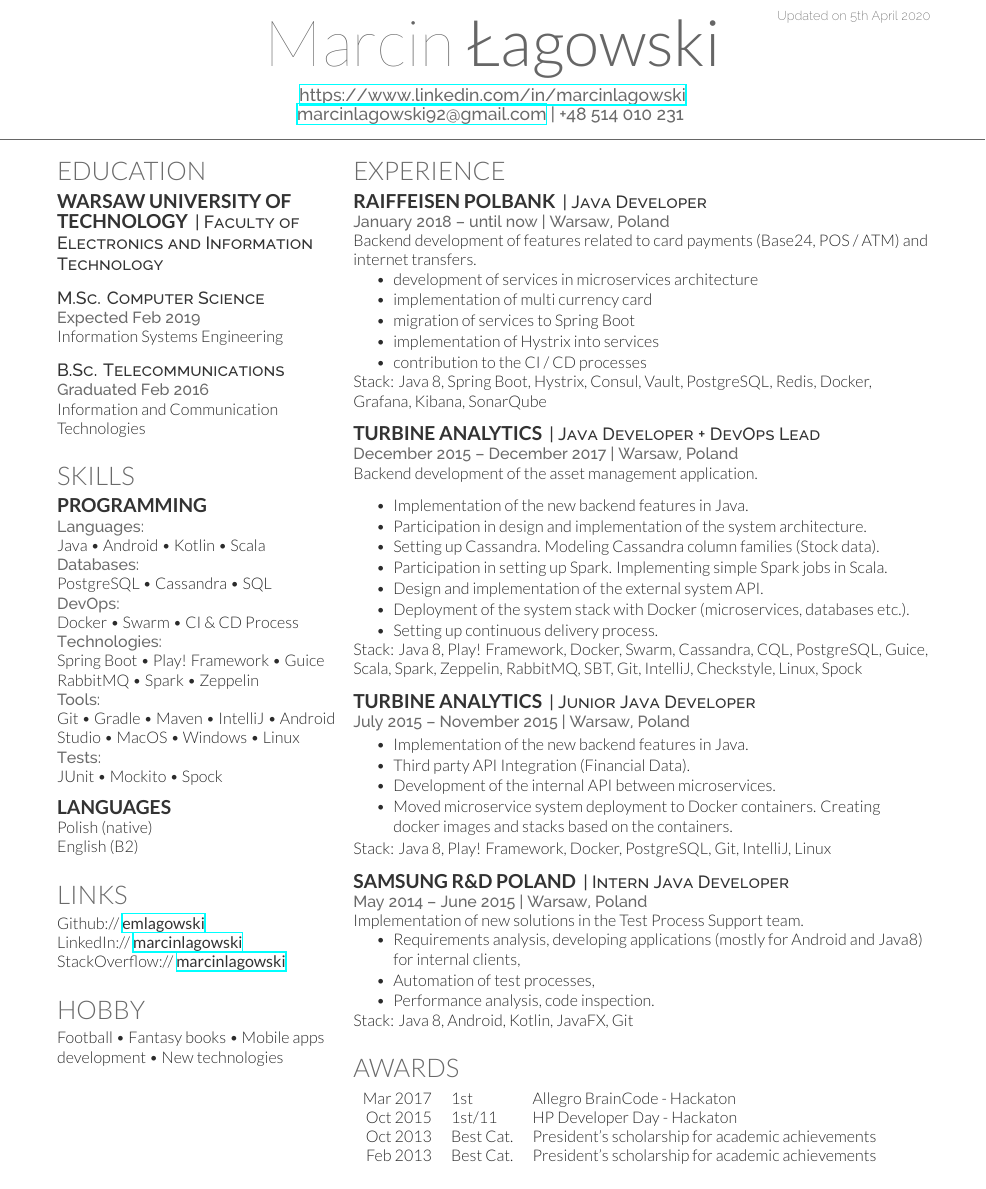
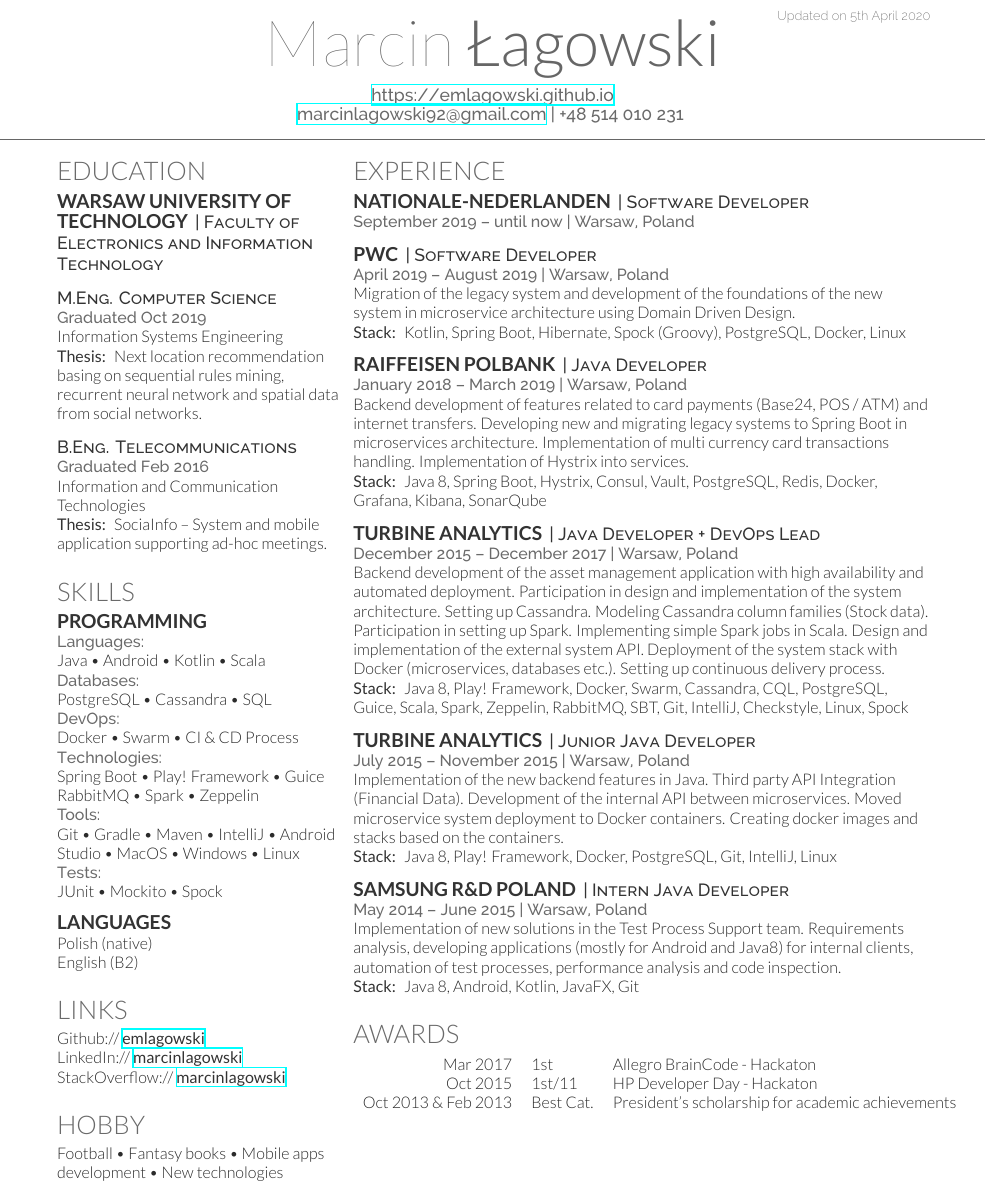
Before and after one commit to emlagowski/cv, a LaTeX CV (marcin_lagowski_cv.tex): part of the page, cut so that both start at the same text. Compiled offline with XeLaTeX.

Commit message:
update with nn and pwc

```diff
--- a/marcin_lagowski_cv.tex
+++ b/marcin_lagowski_cv.tex
@@ -63,7 +63,7 @@
 %%%%%%%%%%%%%%%%%%%%%%%%%%%%%%%%%%%%%%
 
 
-\namesection{Marcin}{Łagowski}{ \urlstyle{same}\url{https://www.linkedin.com/in/marcinlagowski} \\
+\namesection{Marcin}{Łagowski}{ \urlstyle{same}\url{https://emlagowski.github.io} \\
 \href{mailto:marcinlagowski92@gmail.com}{marcinlagowski92@gmail.com} | +48 514 010 231
 }
 
@@ -86,14 +86,18 @@
 \descript{| Faculty of Electronics and Information Technology}
 \sectionsep
 
-\descript{M.Sc. Computer Science}
-\location{Expected Feb 2019}
+\descript{M.Eng. Computer Science}
+\location{Graduated Oct 2019}
 Information Systems Engineering
+
+\custombold{Thesis:} Next location recommendation basing on sequential rules mining, recurrent neural network and spatial data from social networks.
 \sectionsep
 
-\descript{B.Sc. Telecommunications}
+\descript{B.Eng. Telecommunications}
 \location{Graduated Feb 2016 }
 Information and Communication Technologies
+
+\custombold{Thesis:} SociaInfo – System and mobile application supporting ad-hoc meetings.
 \sectionsep
 
 %%%%%%%%%%%%%%%%%%%%%%%%%%%%%%%%%%%%%%
@@ -200,60 +204,84 @@ New technologies \\
 
 \section{Experience}
 
+\runsubsection{Nationale-Nederlanden}
+\descript{| Software Developer }
+\location{ September 2019 – until now | Warsaw, Poland}
+\sectionsep
+
+\runsubsection{PwC}
+\descript{| Software Developer }
+\location{ April 2019 – August 2019 | Warsaw, Poland}
+Migration of the legacy system and development of the foundations of the new system in microservice architecture using Domain Driven Design.
+
+\custombold{Stack:} Kotlin, Spring Boot, Hibernate, Spock (Groovy), PostgreSQL, Docker, Linux
+\sectionsep
+
 \runsubsection{Raiffeisen Polbank}
 \descript{| Java Developer }
-\location{ January 2018 – until now | Warsaw, Poland}
+\location{ January 2018 – March 2019 | Warsaw, Poland}
 Backend development of features related to card payments (Base24, POS / ATM) and internet transfers.
-\vspace{\topsep} % Hacky fix for awkward extra vertical space
-\begin{tightemize}
-\item development of services in microservices architecture
-\item implementation of multi currency card
-\item migration of services to Spring Boot
-\item implementation of Hystrix into services
-\item contribution to the CI / CD processes
-\end{tightemize}
-Stack: Java 8, Spring Boot, Hystrix, Consul, Vault, PostgreSQL, Redis, Docker, Grafana, Kibana, SonarQube
+Developing new and migrating legacy systems to Spring Boot in microservices architecture.
+Implementation of multi currency card transactions handling.
+Implementation of Hystrix into services.
+% \vspace{\topsep} % Hacky fix for awkward extra vertical space
+% \begin{tightemize}
+% \item development of services in microservices architecture
+% \item implementation of multi currency card
+% \item migration of services to Spring Boot
+% \item implementation of Hystrix into services
+% \item contribution to the CI / CD processes
+% \end{tightemize}
+
+\custombold{Stack:} Java 8, Spring Boot, Hystrix, Consul, Vault, PostgreSQL, Redis, Docker, Grafana, Kibana, SonarQube
 \sectionsep
 
 \runsubsection{Turbine Analytics}
 \descript{| Java Developer + DevOps Lead }
 \location{ December 2015 – December 2017 | Warsaw, Poland}
-Backend development of the asset management application. %with high availability and automated deployment.
-\vspace{\topsep} % Hacky fix for awkward extra vertical space
-\begin{tightemize}
-\item Implementation of the new backend features in Java.
-\item Participation in design and implementation of the system architecture.
-\item Setting up Cassandra. Modeling Cassandra column families (Stock data).
-\item Participation in setting up Spark. Implementing simple Spark jobs in Scala.
-\item Design and implementation of the external system API.
-\item Deployment of the system stack with Docker (microservices, databases etc.).
-\item Setting up continuous delivery process.
-\end{tightemize}
-Stack: Java 8, Play! Framework, Docker, Swarm, Cassandra, CQL, PostgreSQL, Guice, Scala, Spark, Zeppelin, RabbitMQ, SBT, Git, IntelliJ, Checkstyle, Linux, Spock
+Backend development of the asset management application with high availability and automated deployment.
+Participation in design and implementation of the system architecture.
+Setting up Cassandra. Modeling Cassandra column families (Stock data).
+Participation in setting up Spark. Implementing simple Spark jobs in Scala.
+Design and implementation of the external system API.
+Deployment of the system stack with Docker (microservices, databases etc.).
+Setting up continuous delivery process.
+% \begin{tightemize}
+% % \item Implementation of the new backend features in Java.
+% \item Participation in design and implementation of the system architecture.
+% \item Setting up Cassandra. Modeling Cassandra column families (Stock data).
+% \item Participation in setting up Spark. Implementing simple Spark jobs in Scala.
+% \item Design and implementation of the external system API.
+% \item Deployment of the system stack with Docker (microservices, databases etc.).
+% \item Setting up continuous delivery process.
+% \end{tightemize}
+
+\custombold{Stack:} Java 8, Play! Framework, Docker, Swarm, Cassandra, CQL, PostgreSQL, Guice, Scala, Spark, Zeppelin, RabbitMQ, SBT, Git, IntelliJ, Checkstyle, Linux, Spock
 \sectionsep
 
 \runsubsection{Turbine Analytics}
 \descript{| Junior Java Developer }
 \location{ July 2015 – November 2015 | Warsaw, Poland}
-\begin{tightemize}
-\item Implementation of the new backend features in Java.
-\item Third party API Integration (Financial Data).
-\item Development of the internal API between microservices.
-\item Moved microservice system deployment to Docker containers. Creating docker images and stacks based on the containers.
-\end{tightemize}
-Stack: Java 8, Play! Framework, Docker, PostgreSQL, Git, IntelliJ, Linux
+Implementation of the new backend features in Java.
+Third party API Integration (Financial Data).
+Development of the internal API between microservices.
+Moved microservice system deployment to Docker containers. Creating docker images and stacks based on the containers.
+% \begin{tightemize}
+% \item Implementation of the new backend features in Java.
+% \item Third party API Integration (Financial Data).
+% \item Development of the internal API between microservices.
+% \item Moved microservice system deployment to Docker containers. Creating docker images and stacks based on the containers.
+% \end{tightemize}
+
+\custombold{Stack:} Java 8, Play! Framework, Docker, PostgreSQL, Git, IntelliJ, Linux
 \sectionsep
 
 \runsubsection{Samsung R\&D Poland}
 \descript{| Intern Java Developer }
 \location{ May 2014 – June 2015 | Warsaw, Poland}
-Implementation of new solutions in the Test Process Support team.
-\begin{tightemize}
-\item Requirements analysis, developing applications (mostly for Android and Java8) for internal clients,
-\item Automation of test processes,
-\item Performance analysis, code inspection.
-\end{tightemize}
-Stack: Java 8, Android, Kotlin, JavaFX, Git
+Implementation of new solutions in the Test Process Support team. Requirements analysis, developing applications (mostly for Android and Java8) for internal clients, automation of test processes, performance analysis and code inspection.
+
+\custombold{Stack:} Java 8, Android, Kotlin, JavaFX, Git
 \sectionsep
 
 %\runsubsection{Warsaw University of Technology Business School}
@@ -274,8 +302,8 @@ Stack: Java 8, Android, Kotlin, JavaFX, Git
  \begin{tabular}{rll}
  Mar 2017	     & 1\textsuperscript{st}     & Allegro BrainCode - Hackaton \\
  Oct 2015	     & 1\textsuperscript{st}/11  & HP Developer Day  - Hackaton\\
- Oct 2013	     & Best Cat.  & President’s scholarship for academic achievements \\
- Feb 2013	     & Best Cat.  & President’s scholarship for academic achievements \\
+ Oct 2013 \& Feb 2013	     & Best Cat.  & President’s scholarship for academic achievements \\
+%  Feb 2013	     & Best Cat.  & President’s scholarship for academic achievements \\
  \end{tabular}
  \sectionsep
 
```
Also changed, not shown: 1 other file.
